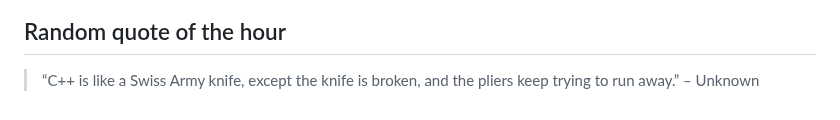
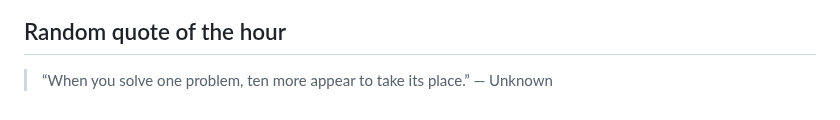
Before and after one commit to slowpoke111/slowpoke111, a Markdown page: README.md, the part around the change. Rendered like a GitHub page.

Commit message:
Add random quote of the hour

```diff
--- a/README.md
+++ b/README.md
@@ -54,4 +54,4 @@
  <link rel="stylesheet" type='text/css' href="https://cdn.jsdelivr.net/gh/devicons/devicon@latest/devicon.min.css
 
 ## Random quote of the hour
-> “C++ is like a Swiss Army knife, except the knife is broken, and the pliers keep trying to run away.” – Unknown
+> “When you solve one problem, ten more appear to take its place.” — Unknown
```
